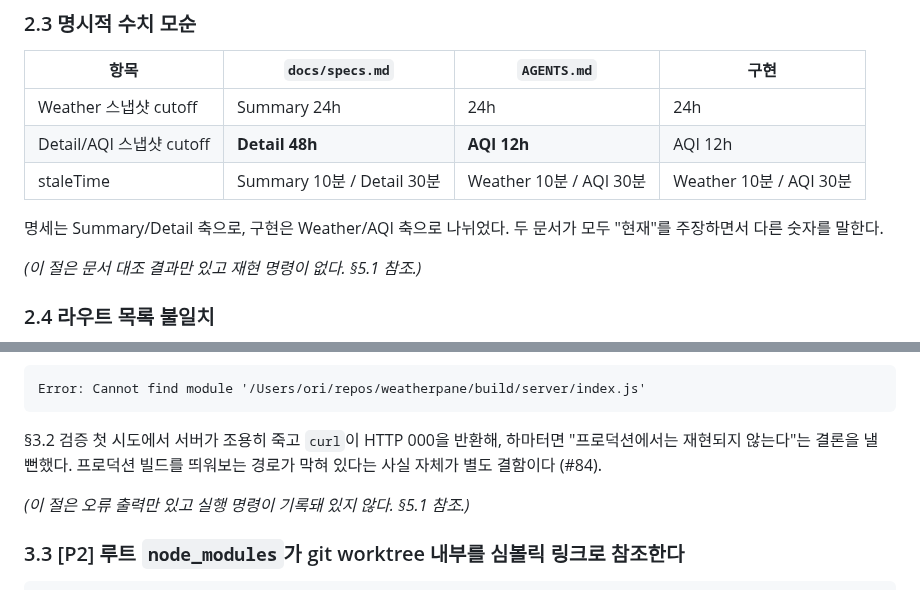
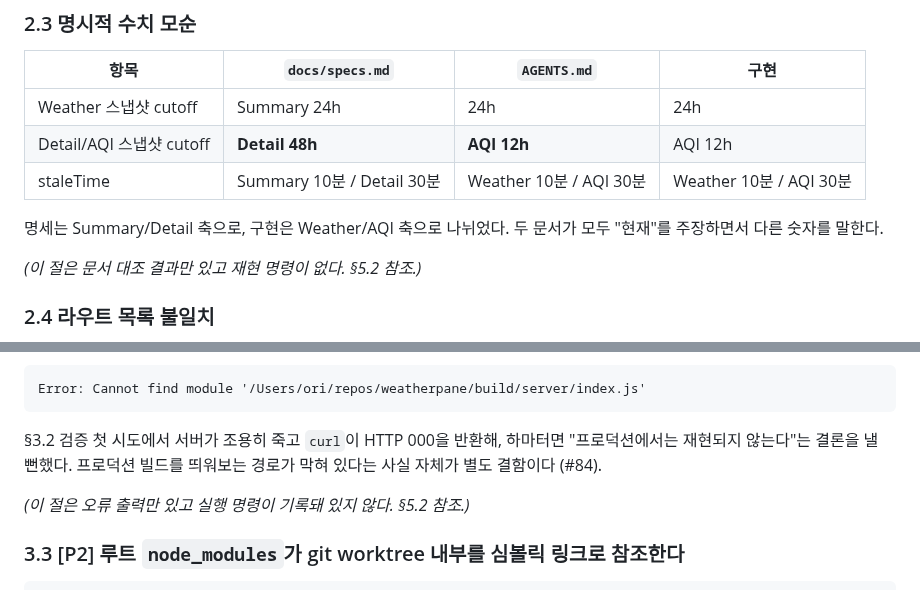
Before and after one commit to cgm-16/weatherpane, a Markdown page: docs/journal/journal-2026-07-28-status-review.md, 2 parts joined by grey strips. Drawn GitHub-style.

Commit message:
docs(journal): 증거 수준 참조를 올바른 절로 수정

```diff
--- a/docs/journal/journal-2026-07-28-status-review.md
+++ b/docs/journal/journal-2026-07-28-status-review.md
@@ -68,7 +68,7 @@ FAV-01~FAV-12, UX-01~UX-11 확정 결정 로그에 이 규칙들이 역기록되
 
 명세는 Summary/Detail 축으로, 구현은 Weather/AQI 축으로 나뉘었다. 두 문서가 모두 "현재"를 주장하면서 다른 숫자를 말한다.
 
-*(이 절은 문서 대조 결과만 있고 재현 명령이 없다. §5.1 참조.)*
+*(이 절은 문서 대조 결과만 있고 재현 명령이 없다. §5.2 참조.)*
 
 ### 2.4 라우트 목록 불일치
 
@@ -193,7 +193,7 @@ Error: Cannot find module '/Users/ori/repos/weatherpane/build/server/index.js'
 
 §3.2 검증 첫 시도에서 서버가 조용히 죽고 `curl`이 HTTP 000을 반환해, 하마터면 "프로덕션에서는 재현되지 않는다"는 결론을 낼 뻔했다. 프로덕션 빌드를 띄워보는 경로가 막혀 있다는 사실 자체가 별도 결함이다 (#84).
 
-*(이 절은 오류 출력만 있고 실행 명령이 기록돼 있지 않다. §5.1 참조.)*
+*(이 절은 오류 출력만 있고 실행 명령이 기록돼 있지 않다. §5.2 참조.)*
 
 ### 3.3 [P2] 루트 `node_modules`가 git worktree 내부를 심볼릭 링크로 참조한다
 
```
